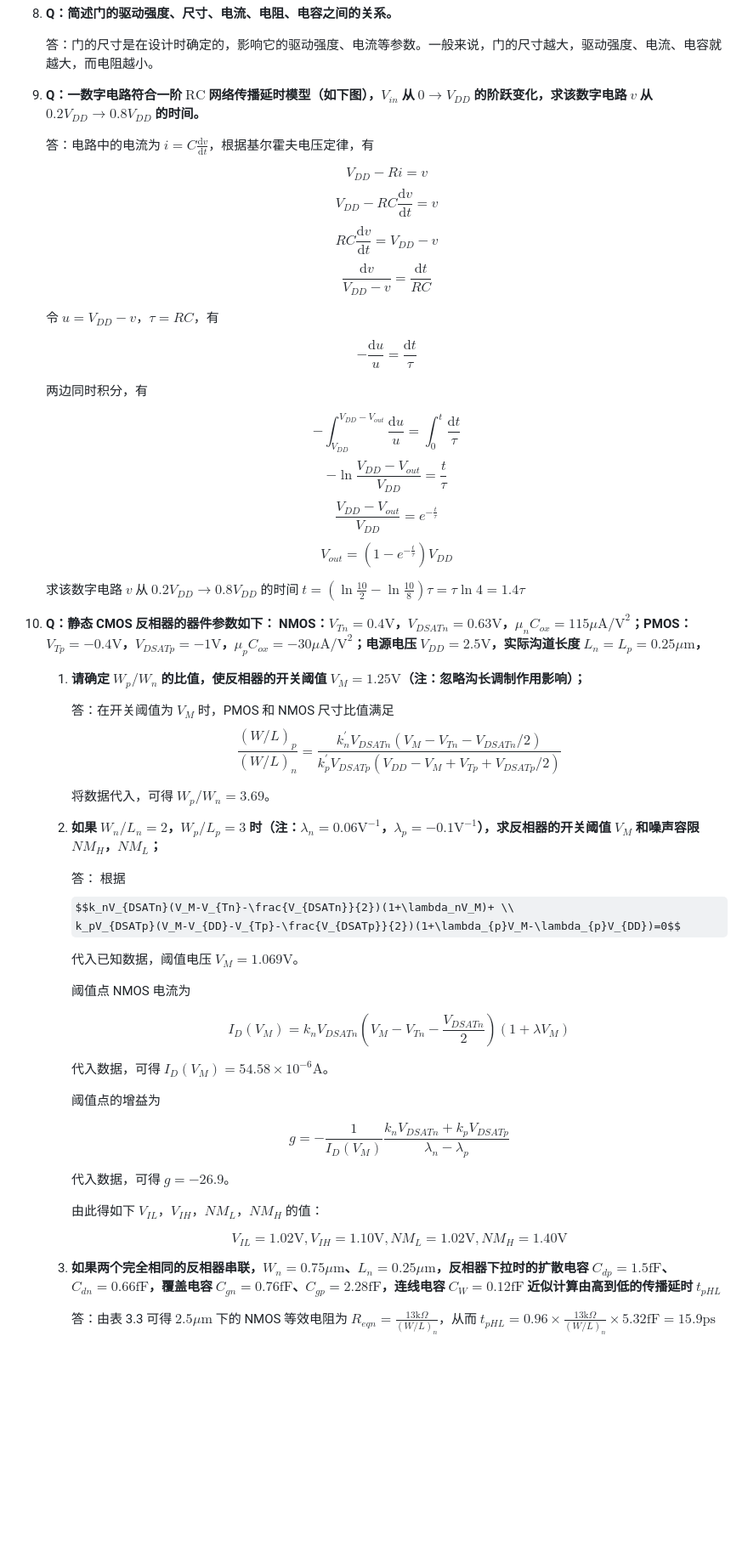
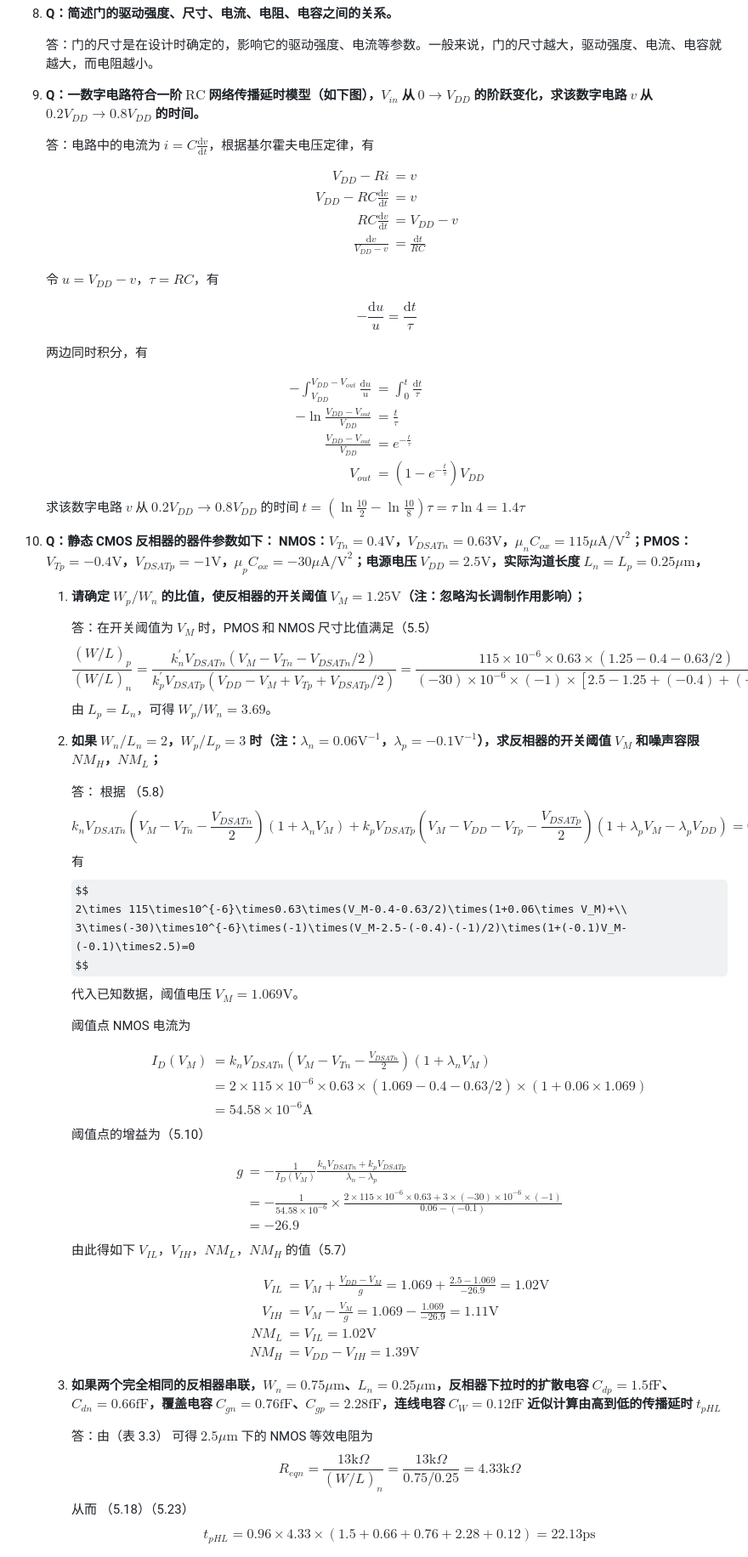
Before and after one commit to MiaoHao-oops/notes, a Markdown page: hw/03/03.md, the part around the change printed below. Shown: that part at 85% size. Rendered like a GitHub page; some formulas as TeX source; blank space fills up the shorter version.

```diff
--- a/hw/03/03.md
+++ b/hw/03/03.md
@@ -45,61 +45,99 @@
 
     答：门的尺寸是在设计时确定的，影响它的驱动强度、电流等参数。一般来说，门的尺寸越大，驱动强度、电流、电容就越大，而电阻越小。
 
-9.  **Q：一数字电路符合一阶 $\text{RC}$ 网络传播延时模型（如下图），$V_{in}$ 从 $0\to V_{DD}$ 的阶跃变化，求该数字电路 $v$ 从 $0.2V_{DD}\to 0.8V_{DD}$ 的时间。**
+9. **Q：一数字电路符合一阶 $\text{RC}$ 网络传播延时模型（如下图），$V_{in}$ 从 $0\to V_{DD}$ 的阶跃变化，求该数字电路 $v$ 从 $0.2V_{DD}\to 0.8V_{DD}$ 的时间。**
 
     答：电路中的电流为 $\displaystyle{i=C\frac{\mathrm{d}v}{\mathrm{d} t}}$，根据基尔霍夫电压定律，有
 
-    $$V_{DD}-Ri=v$$
-    $$V_{DD}-RC\frac{\mathrm{d}v}{\mathrm{d} t}=v$$
-    $$RC\frac{\mathrm{d}v}{\mathrm{d} t}=V_{DD}-v$$
-    $$\frac{\mathrm{d}v}{V_{DD}-v}=\frac{\mathrm{d}t}{RC}$$
+    $$
+    \begin{align}
+    V_{DD}-Ri&=v\\
+    V_{DD}-RC\frac{\mathrm{d}v}{\mathrm{d} t}&=v\\
+    RC\frac{\mathrm{d}v}{\mathrm{d} t}&=V_{DD}-v\\
+    \frac{\mathrm{d}v}{V_{DD}-v}&=\frac{\mathrm{d}t}{RC}
+    \end{align}
+    $$
 
     令 $u=V_{DD}-v$，$\tau=RC$，有
 
-    $$-\frac{\mathrm{d}u}{u}=\frac{\mathrm{d}t}{\tau}$$
+    $$
+    -\frac{\mathrm{d}u}{u}=\frac{\mathrm{d}t}{\tau}
+    $$
 
     两边同时积分，有
 
-    $$-\int_{V_{DD}}^{V_{DD}-V_{out}}\frac{\mathrm{d}u}{u}=\int_{0}^{t}\frac{\mathrm{d}t}{\tau}$$
-    $$-\ln{\frac{V_{DD}-V_{out}}{V_{DD}}}=\frac{t}{\tau}$$
-    $$\frac{V_{DD}-V_{out}}{V_{DD}}=e^{-\frac{t}{\tau}}$$
-    $$V_{out}=(1-e^{-\frac{t}{\tau}})V_{DD}$$
-
+    $$
+    \begin{align}
+    -\int_{V_{DD}}^{V_{DD}-V_{out}}\frac{\mathrm{d}u}{u}&=\int_{0}^{t}\frac{\mathrm{d}t}{\tau}\\
+    -\ln{\frac{V_{DD}-V_{out}}{V_{DD}}}&=\frac{t}{\tau}\\
+    \frac{V_{DD}-V_{out}}{V_{DD}}&=e^{-\frac{t}{\tau}}\\
+    V_{out}&=(1-e^{-\frac{t}{\tau}})V_{DD}
+    \end{align}
+    $$
     求该数字电路 $v$ 从 $0.2V_{DD}\to 0.8V_{DD}$ 的时间 $t=(\ln{\frac{10}{2}}-\ln{\frac{10}{8}})\tau=\tau\ln{4}=1.4\tau$
 
 10. **Q：静态 CMOS 反相器的器件参数如下：
-NMOS：$V_{Tn}=0.4\text{V}$，$V_{DSATn}=0.63\text{V}$，$\mu_{n}C_{ox}=115\mu\text{A/V}^2$；PMOS：$V_{Tp}=-0.4\text{V}$，$V_{DSATp}=-1\text{V}$，$\mu_{p}C_{ox}=-30\mu\text{A/V}^2$；电源电压 $V_{DD}=2.5\text{V}$，实际沟道长度 $L_n=L_p=0.25\mu\text{m}$，**
+    NMOS：$V_{Tn}=0.4\text{V}$，$V_{DSATn}=0.63\text{V}$，$\mu_{n}C_{ox}=115\mu\text{A/V}^2$；PMOS：$V_{Tp}=-0.4\text{V}$，$V_{DSATp}=-1\text{V}$，$\mu_{p}C_{ox}=-30\mu\text{A/V}^2$；电源电压 $V_{DD}=2.5\text{V}$，实际沟道长度 $L_n=L_p=0.25\mu\text{m}$，**
+
     1. **请确定 $W_p/W_n$ 的比值，使反相器的开关阈值 $V_M=1.25\text{V}$（注：忽略沟长调制作用影响）；**
 
-        答：在开关阈值为 $V_M$ 时，PMOS 和 NMOS 尺寸比值满足
-        $$\frac{(W/L)_p}{(W/L)_n}=\frac{k_n^{\prime}V_{DSATn}(V_M-V_{Tn}-V_{DSATn}/2)}{k_p^{\prime}V_{DSATp}(V_{DD}-V_M+V_{Tp}+V_{DSATp}/2)}$$
-
-        将数据代入，可得 $W_p/W_n=3.69$。
+        答：在开关阈值为 $V_M$ 时，PMOS 和 NMOS 尺寸比值满足（5.5）
+        $$
+        \frac{(W/L)_p}{(W/L)_n}=\frac{k_n^{\prime}V_{DSATn}(V_M-V_{Tn}-V_{DSATn}/2)}{k_p^{\prime}V_{DSATp}(V_{DD}-V_M+V_{Tp}+V_{DSATp}/2)}=\frac{115\times 10^{-6}\times0.63\times(1.25-0.4-0.63/2)}{(-30)\times10^{-6}\times(-1)\times[2.5-1.25+(-0.4)+(-1)/2]}=3.7
+        $$
+        由 $L_p=L_n$，可得 $W_p/W_n=3.69$。
     2. **如果 $W_n/L_n=2$，$W_p/L_p=3$ 时（注：$\lambda_{n}=0.06\text{V}^{-1}$，$\lambda_{p}=-0.1\text{V}^{-1}$），求反相器的开关阈值 $V_M$ 和噪声容限 $NM_H$，$NM_L$；**
 
-        答： 根据
-        $$k_nV_{DSATn}(V_M-V_{Tn}-\frac{V_{DSATn}}{2})(1+\lambda_nV_M)+ \\
-        k_pV_{DSATp}(V_M-V_{DD}-V_{Tp}-\frac{V_{DSATp}}{2})(1+\lambda_{p}V_M-\lambda_{p}V_{DD})=0$$
-
+        答： 根据 （5.8）
+        $$
+        k_nV_{DSATn}(V_M-V_{Tn}-\frac{V_{DSATn}}{2})(1+\lambda_nV_M)+k_pV_{DSATp}(V_M-V_{DD}-V_{Tp}-\frac{V_{DSATp}}{2})(1+\lambda_{p}V_M-\lambda_{p}V_{DD})=0
+        $$
+        有
+        $$
+        2\times 115\times10^{-6}\times0.63\times(V_M-0.4-0.63/2)\times(1+0.06\times V_M)+\\
+        3\times(-30)\times10^{-6}\times(-1)\times(V_M-2.5-(-0.4)-(-1)/2)\times(1+(-0.1)V_M-(-0.1)\times2.5)=0
+        $$
         代入已知数据，阈值电压 $V_M=1.069\text{V}$。
 
         阈值点 NMOS 电流为
 
-        $$I_D(V_M)=k_nV_{DSATn}\left(V_M-V_{Tn}-\frac{V_{DSATn}}{2}\right)(1+\lambda V_M)$$
+        $$
+        \begin{align}
+        I_D(V_M)&=k_nV_{DSATn}\left(V_M-V_{Tn}-\frac{V_{DSATn}}{2}\right)(1+\lambda_n V_M)\\
+        &=2\times115\times10^{-6}\times0.63\times(1.069-0.4-0.63/2)\times(1+0.06\times1.069)\\
+        &=54.58\times 10^{-6}\text{A}
+        \end{align}
+        $$
+        阈值点的增益为（5.10）
 
-        代入数据，可得 $I_D(V_M)=54.58\times 10^{-6}\text{A}$。
+        $$
+        \begin{align}
+        g&=-\frac{1}{I_D(V_M)}\frac{k_nV_{DSATn}+k_pV_{DSATp}}{\lambda _n-\lambda _p}\\
+        &=-\frac{1}{54.58\times10^{-6}}\times\frac{2\times115\times10^{-6}\times0.63+3\times(-30)\times10^{-6}\times(-1)}{0.06-(-0.1)}\\
+        &=-26.9
+        \end{align}
+        $$
+        由此得如下 $V_{IL}$，$V_{IH}$，$NM_L$，$NM_H$ 的值（5.7）
 
-        阈值点的增益为
+        $$
+        \begin{align}
+        V_{IL}&=V_M+\frac{V_{DD}-V_M}{g}=1.069+\frac{2.5-1.069}{-26.9}=1.02\text{V}\\
+        V_{IH}&=V_M-\frac{V_M}{g}=1.069-\frac{1.069}{-26.9}=1.11\text{V}\\
+        NM_L&=V_{IL}=1.02\text{V}\\
+        NM_H&=V_{DD}-V_{IH}=1.39\text{V}
+        \end{align}
+        $$
 
-        $$g=-\frac{1}{I_D(V_M)}\frac{k_nV_{DSATn}+k_pV_{DSATp}}{\lambda _n-\lambda _p}$$
-
-        代入数据，可得 $g=-26.9$。
-
-        由此得如下 $V_{IL}$，$V_{IH}$，$NM_L$，$NM_H$ 的值：
-
-        $$V_{IL}=1.02\text{V},V_{IH}=1.10\text{V},NM_L=1.02\text{V},NM_H=1.40\text{V}$$
     3. **如果两个完全相同的反相器串联，$W_n=0.75\mu\text{m}$、$L_n=0.25\mu\text{m}$，反相器下拉时的扩散电容 $C_{dp}=1.5\text{fF}$、$C_{dn}=0.66\text{fF}$，覆盖电容 $C_{gn}=0.76\text{fF}$、$C_{gp}=2.28\text{fF}$，连线电容 $C_W=0.12\text{fF}$ 近似计算由高到低的传播延时 $t_{pHL}$**
 
-        答：由表 3.3 可得 $2.5\mu\text{m}$ 下的 NMOS 等效电阻为 $R_{eqn}=\frac{13\text{k}\Omega}{(W/L)_n}$，从而 $t_{pHL}=0.96\times \frac{13\text{k}\Omega}{(W/L)_n}\times 5.32\text{fF}=15.9\text{ps}$
+        答：由（表 3.3） 可得 $2.5\mu\text{m}$ 下的 NMOS 等效电阻为
+        $$
+        R_{eqn}=\frac{13\text{k}\Omega}{(W/L)_n}=\frac{13\text{k}\Omega}{0.75/0.25}=4.33\text{k}\Omega
+        $$
+        从而 （5.18）（5.23）
+        $$
+        t_{pHL}=0.96\times 4.33\times(1.5+0.66+0.76+2.28+0.12)=22.13\text{ps}
+        $$
+
 
 11.   **Q：$0.6\mu\text{m}$ 工艺的 NMOS 晶体管 $t_{ox}=1\times 10^{-8}\text{m}$，$\epsilon_{ox}=3.5\times 10^{-11}\text{F/m}$，电子迁移率 $\mu_{n}=350\text{cm}^2\text{/V}\cdot\text{s}$，$W/L=2$，求 NMOS 增益。**
```
Also changed, not shown: other parts of hw/03/03.md (+185 -47 lines).
